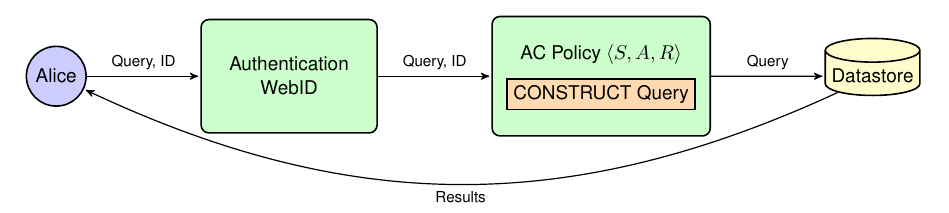
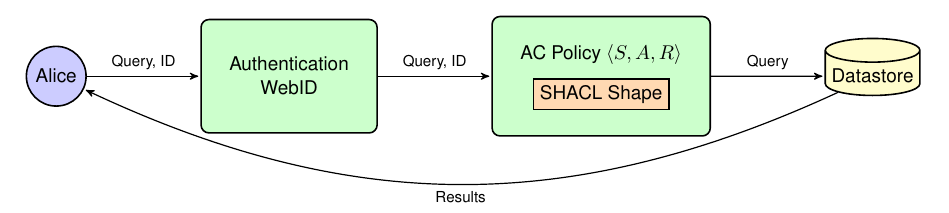
Before and after one commit to rubensworks/article-privacy-decentralized, a LaTeX document (content/img/general_process.tex): part of the page, cut so that both start at the same text. Compiled offline with pdfLaTeX.

Commit message:
updated gen_proc figure

```diff
--- a/content/img/general_process.tex
+++ b/content/img/general_process.tex
@@ -124,7 +124,7 @@
     \matrix{
       \node[process] (ALICE) {Alice}; \& \node[sink] (AW) {Authentication \\ WebID}; \& \node[sink] (ACP) {AC Policy $\langle S,A,R\rangle$\\\\}; \& \node[db,cylinder,shape border rotate=90,shape aspect=.25] (DS) {Datastore};\\
     };
-    \node[draw,fill=orange!30] at ([yshift=0.75cm]ACP.south){CONSTRUCT Query};
+    \node[draw,fill=orange!30] at ([yshift=0.75cm]ACP.south){SHACL Shape};
     % Draw the arrows between the nodes and label them.
     \draw[to] (ALICE) -- node[midway,above] {Query, ID} (AW);
     \draw[to] (AW) -- node[midway,above] {Query, ID} (ACP);
```
Also changed, not shown: content/img/general_process.svg.
